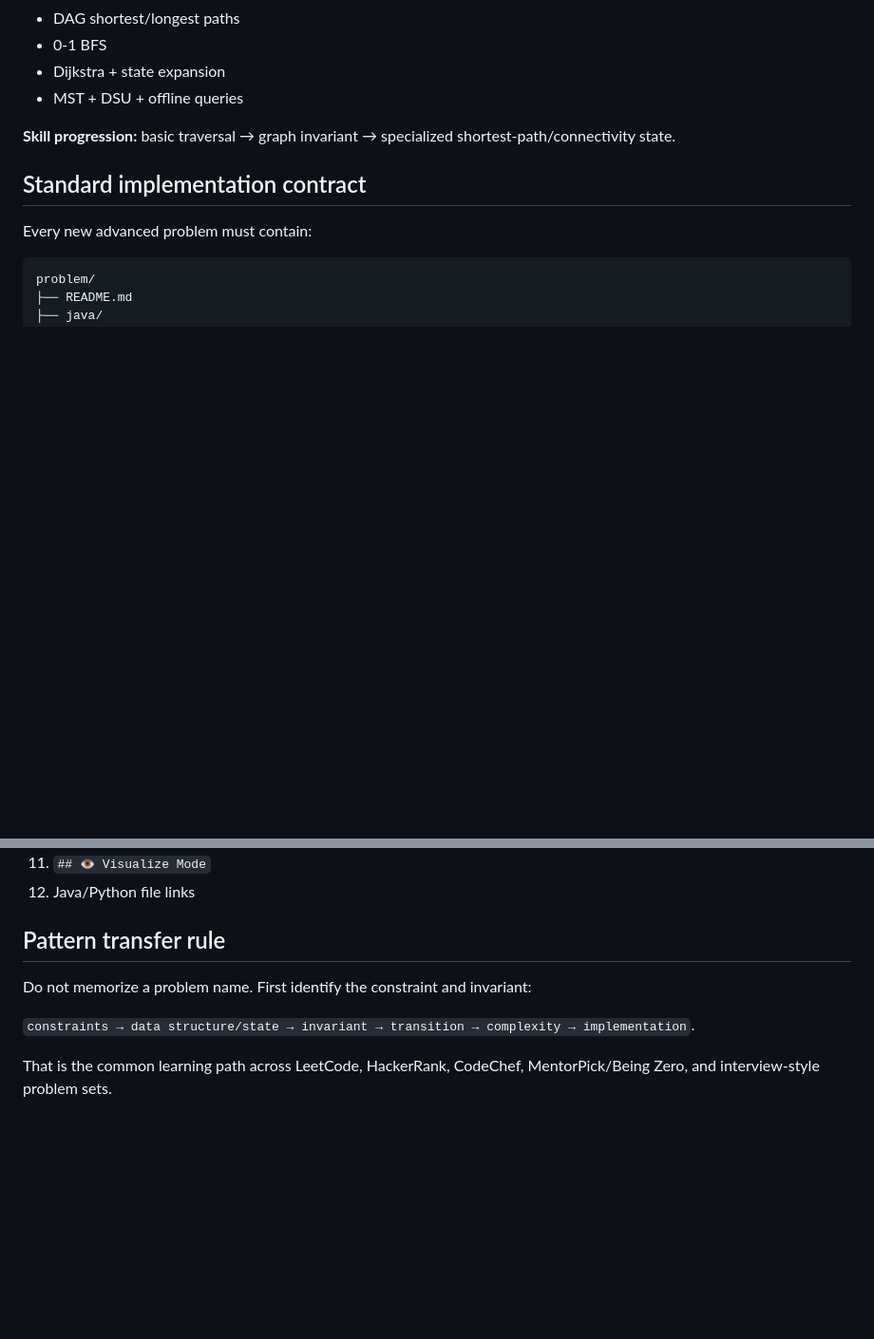
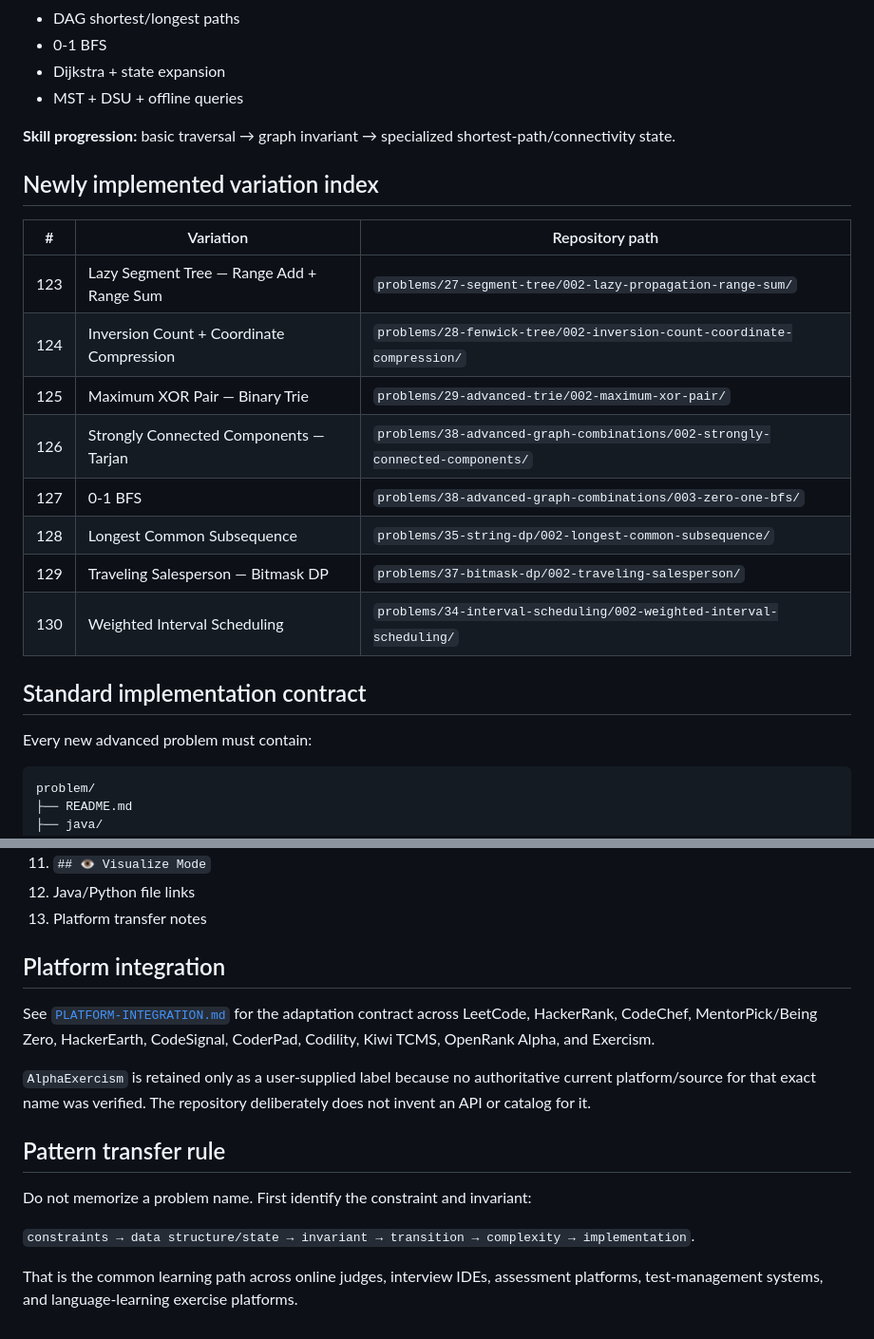
Before and after one commit to shiva31rama-cell/Leetcode-problems-of-different-patterns, a Markdown page: problem-bank/ADVANCED-FAMILIES-SOLUTION-MAP.md, 2 parts joined by grey strips. Shown at 95% size. GitHub-like rendering; blank space fills up the shorter version.

Commit message:
Expand advanced solution map with requested variations

```diff
--- a/problem-bank/ADVANCED-FAMILIES-SOLUTION-MAP.md
+++ b/problem-bank/ADVANCED-FAMILIES-SOLUTION-MAP.md
@@ -126,6 +134,19 @@ These are the next variations to add under the same folders. They are deliberate
 
 **Skill progression:** basic traversal → graph invariant → specialized shortest-path/connectivity state.
 
+## Newly implemented variation index
+
+| # | Variation | Repository path |
+|---|---|---|
+| 123 | Lazy Segment Tree — Range Add + Range Sum | `problems/27-segment-tree/002-lazy-propagation-range-sum/` |
+| 124 | Inversion Count + Coordinate Compression | `problems/28-fenwick-tree/002-inversion-count-coordinate-compression/` |
+| 125 | Maximum XOR Pair — Binary Trie | `problems/29-advanced-trie/002-maximum-xor-pair/` |
+| 126 | Strongly Connected Components — Tarjan | `problems/38-advanced-graph-combinations/002-strongly-connected-components/` |
+| 127 | 0-1 BFS | `problems/38-advanced-graph-combinations/003-zero-one-bfs/` |
+| 128 | Longest Common Subsequence | `problems/35-string-dp/002-longest-common-subsequence/` |
+| 129 | Traveling Salesperson — Bitmask DP | `problems/37-bitmask-dp/002-traveling-salesperson/` |
+| 130 | Weighted Interval Scheduling | `problems/34-interval-scheduling/002-weighted-interval-scheduling/` |
+
 ## Standard implementation contract
 
 Every new advanced problem must contain:
@@ -154,6 +175,13 @@ README must include:
 10. Edge cases
 11. `## 👁️ Visualize Mode`
 12. Java/Python file links
+13. Platform transfer notes
+
+## Platform integration
+
+See [`PLATFORM-INTEGRATION.md`](PLATFORM-INTEGRATION.md) for the adaptation contract across LeetCode, HackerRank, CodeChef, MentorPick/Being Zero, HackerEarth, CodeSignal, CoderPad, Codility, Kiwi TCMS, OpenRank Alpha, and Exercism.
+
+`AlphaExercism` is retained only as a user-supplied label because no authoritative current platform/source for that exact name was verified. The repository deliberately does not invent an API or catalog for it.
 
 ## Pattern transfer rule
 
@@ -161,4 +189,4 @@ Do not memorize a problem name. First identify the constraint and invariant:
 
 `constraints → data structure/state → invariant → transition → complexity → implementation`.
 
-That is the common learning path across LeetCode, HackerRank, CodeChef, MentorPick/Being Zero, and interview-style problem sets.
+That is the common learning path across online judges, interview IDEs, assessment platforms, test-management systems, and language-learning exercise platforms.
```
Also changed, not shown: other parts of problem-bank/ADVANCED-FAMILIES-SOLUTION-MAP.md (+8 -0 lines).
